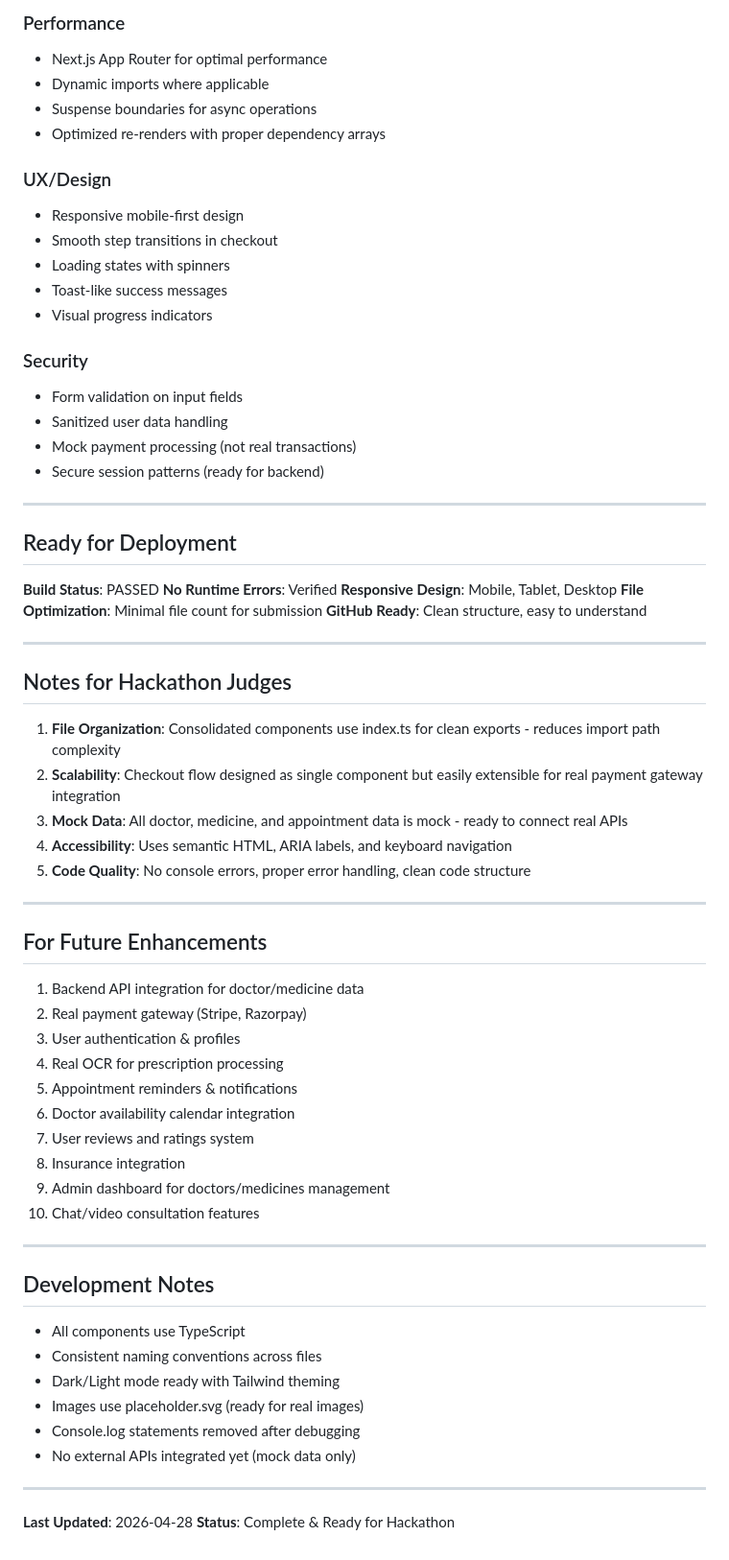
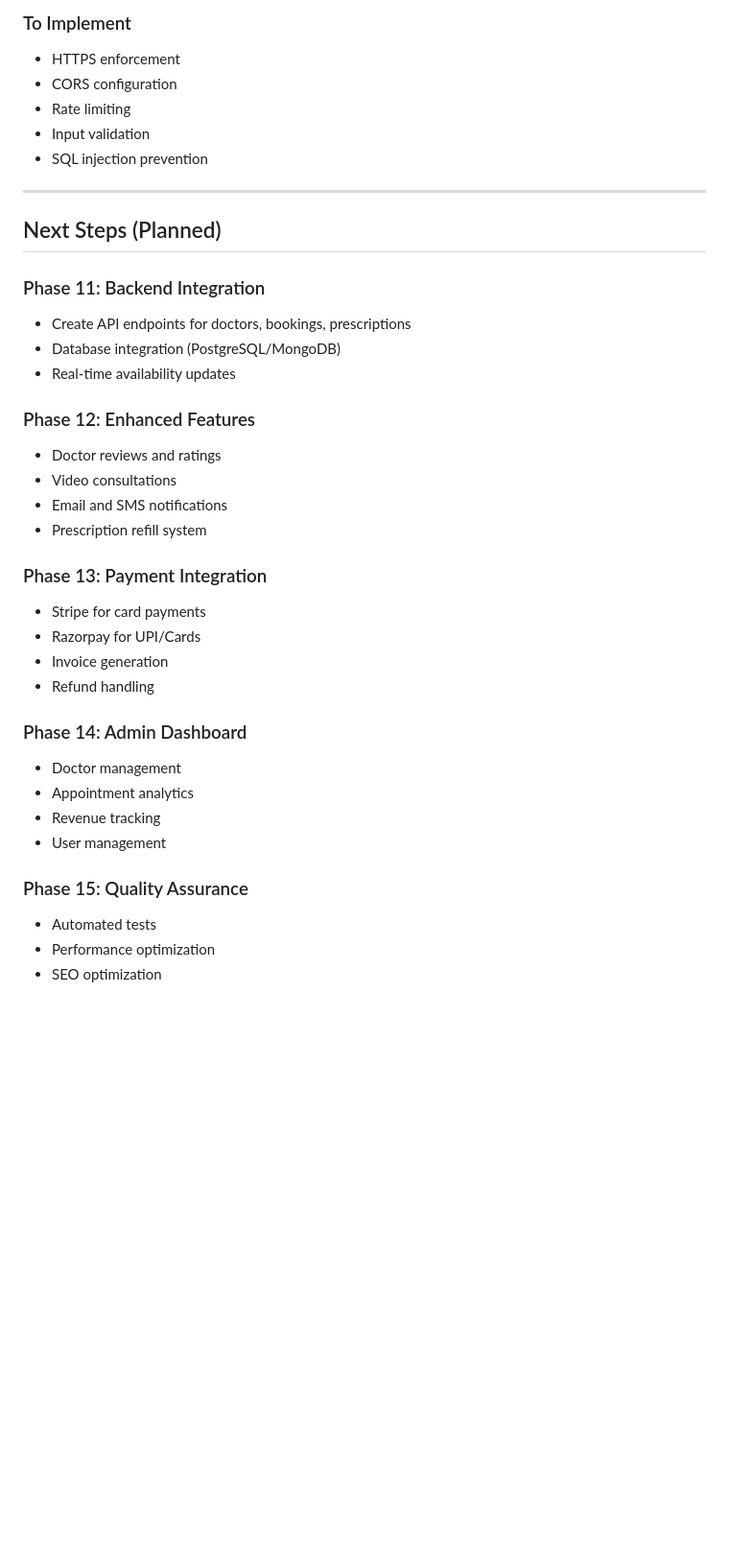
Before and after one commit to starlord2004/Codex_INTELLIGENCESYSTEM, a Markdown page: progrees.md, the part around one of its changes. Shown at 96% size. GitHub-like rendering; blank space fills up the shorter version.

```diff
--- a/progrees.md
+++ b/progrees.md
@@ -203,70 +169,39 @@ npm start
 
-### Performance
-- Next.js App Router for optimal performance
-- Dynamic imports where applicable
-- Suspense boundaries for async operations
-- Optimized re-renders with proper dependency arrays
-
-### UX/Design
-- Responsive mobile-first design
-- Smooth step transitions in checkout
-- Loading states with spinners
-- Toast-like success messages
-- Visual progress indicators
-
-### Security
-- Form validation on input fields
-- Sanitized user data handling
-- Mock payment processing (not real transactions)
-- Secure session patterns (ready for backend)
+### To Implement
+- HTTPS enforcement
+- CORS configuration
+- Rate limiting
+- Input validation
+- SQL injection prevention
 
 ---
 
-## Ready for Deployment
+## Next Steps (Planned)
 
-**Build Status**: PASSED
- **No Runtime Errors**: Verified
- **Responsive Design**: Mobile, Tablet, Desktop
- **File Optimization**: Minimal file count for submission
- **GitHub Ready**: Clean structure, easy to understand
+### Phase 11: Backend Integration
+- Create API endpoints for doctors, bookings, prescriptions
+- Database integration (PostgreSQL/MongoDB)
+- Real-time availability updates
 
----
+### Phase 12: Enhanced Features
+- Doctor reviews and ratings
+- Video consultations
+- Email and SMS notifications
+- Prescription refill system
 
-##  Notes for Hackathon Judges
+### Phase 13: Payment Integration
+- Stripe for card payments
+- Razorpay for UPI/Cards
+- Invoice generation
+- Refund handling
 
-1. **File Organization**: Consolidated components use index.ts for clean exports - reduces import path complexity
-2. **Scalability**: Checkout flow designed as single component but easily extensible for real payment gateway integration
-3. **Mock Data**: All doctor, medicine, and appointment data is mock - ready to connect real APIs
-4. **Accessibility**: Uses semantic HTML, ARIA labels, and keyboard navigation
-5. **Code Quality**: No console errors, proper error handling, clean code structure
+### Phase 14: Admin Dashboard
+- Doctor management
+- Appointment analytics
+- Revenue tracking
+- User management
 
----
-
-##  For Future Enhancements
-
-1. Backend API integration for doctor/medicine data
-2. Real payment gateway (Stripe, Razorpay)
-3. User authentication & profiles
-4. Real OCR for prescription processing
-5. Appointment reminders & notifications
-6. Doctor availability calendar integration
-7. User reviews and ratings system
-8. Insurance integration
-9. Admin dashboard for doctors/medicines management
-10. Chat/video consultation features
-
----
-
-##  Development Notes
-
-- All components use TypeScript
-- Consistent naming conventions across files
-- Dark/Light mode ready with Tailwind theming
-- Images use placeholder.svg (ready for real images)
-- Console.log statements removed after debugging
-- No external APIs integrated yet (mock data only)
-
----
-
-**Last Updated**: 2026-04-28
-**Status**:  Complete & Ready for Hackathon
+### Phase 15: Quality Assurance
+- Automated tests
+- Performance optimization
+- SEO optimization
```
Also changed, not shown: other parts of progrees.md (+132 -166 lines).
